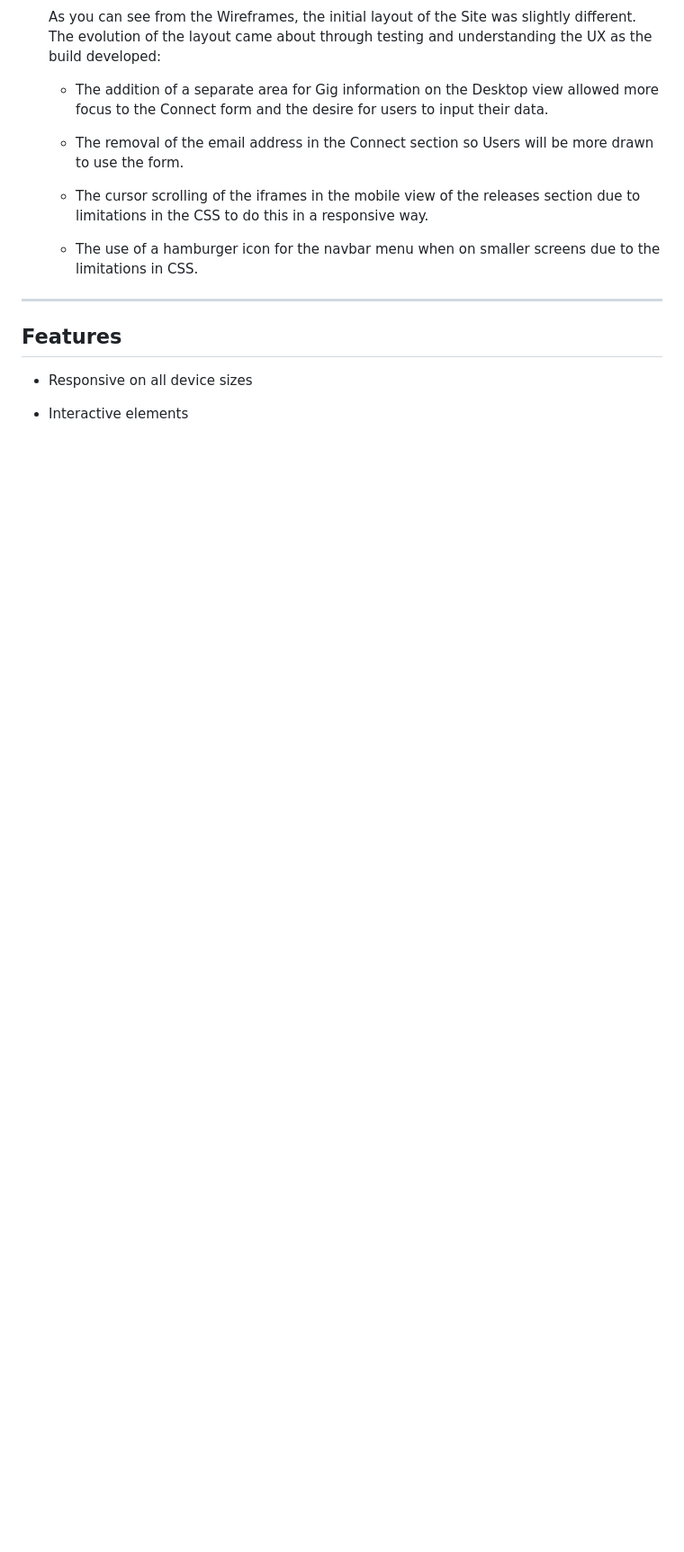
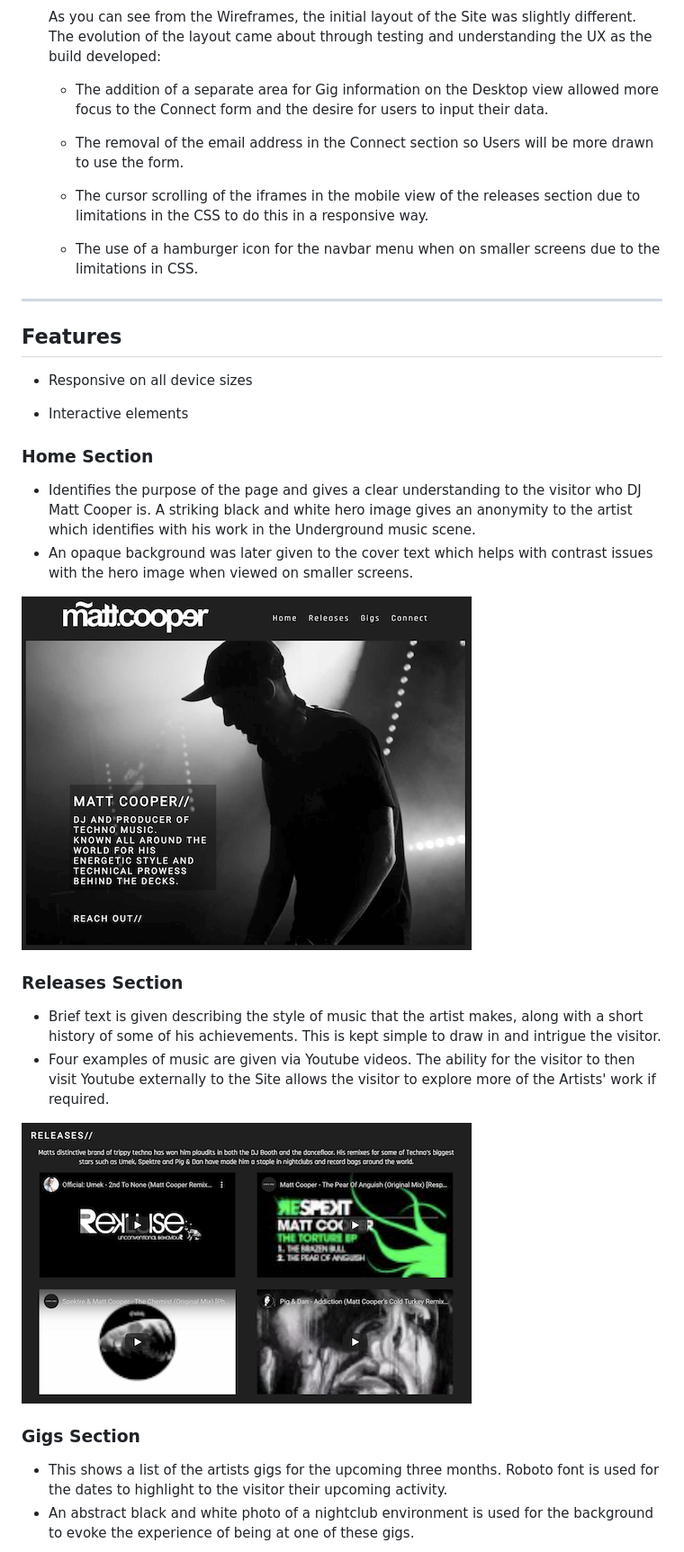
Before and after one commit to mattcooperdev/djmattcooper, a Markdown page: README.md, the part around the change printed below. Shown: that part at 90% size. GitHub-like rendering; pictures changed too: assets/md-images/mc-home.png (added), assets/md-images/mc-releases.png (added); blank space fills up the shorter version.

```diff
--- a/README.md
+++ b/README.md
@@ -73,3 +73,19 @@ This is the main marketing website for DJ Matt Cooper. It is designed to be resp
 
 -   Interactive elements
 
+### Home Section
+-   Identifies the purpose of the page and gives a clear understanding to the visitor who DJ Matt Cooper is. A striking black and white hero image gives an anonymity to the artist which identifies with his work in the Underground music scene.
+- An opaque background was later given to the cover text which helps with contrast issues with the hero image when viewed on smaller screens.
+
+![Home section](assets/md-images/mc-home.png)
+
+### Releases Section
+-   Brief text is given describing the style of music that the artist makes, along with a short history of some of his achievements. This is kept simple to draw in and intrigue the visitor.
+- Four examples of music are given via Youtube videos. The ability for the visitor to then visit Youtube externally to the Site allows the visitor to explore more of the Artists' work if required.
+
+![Releases section](assets/md-images/mc-releases.png)
+
+### Gigs Section
+- This shows a list of the artists gigs for the upcoming three months. Roboto font is used for the dates to highlight to the visitor their upcoming activity.
+- An abstract black and white photo of a nightclub environment is used for the background to evoke the experience of being at one of these gigs.
+
```
Also changed, not shown: other parts of README.md (+25 -6 lines), assets/md-images/mc-connect.png (added), assets/md-images/mc-footer.png (added), assets/md-images/mc-gigs.png (added).
